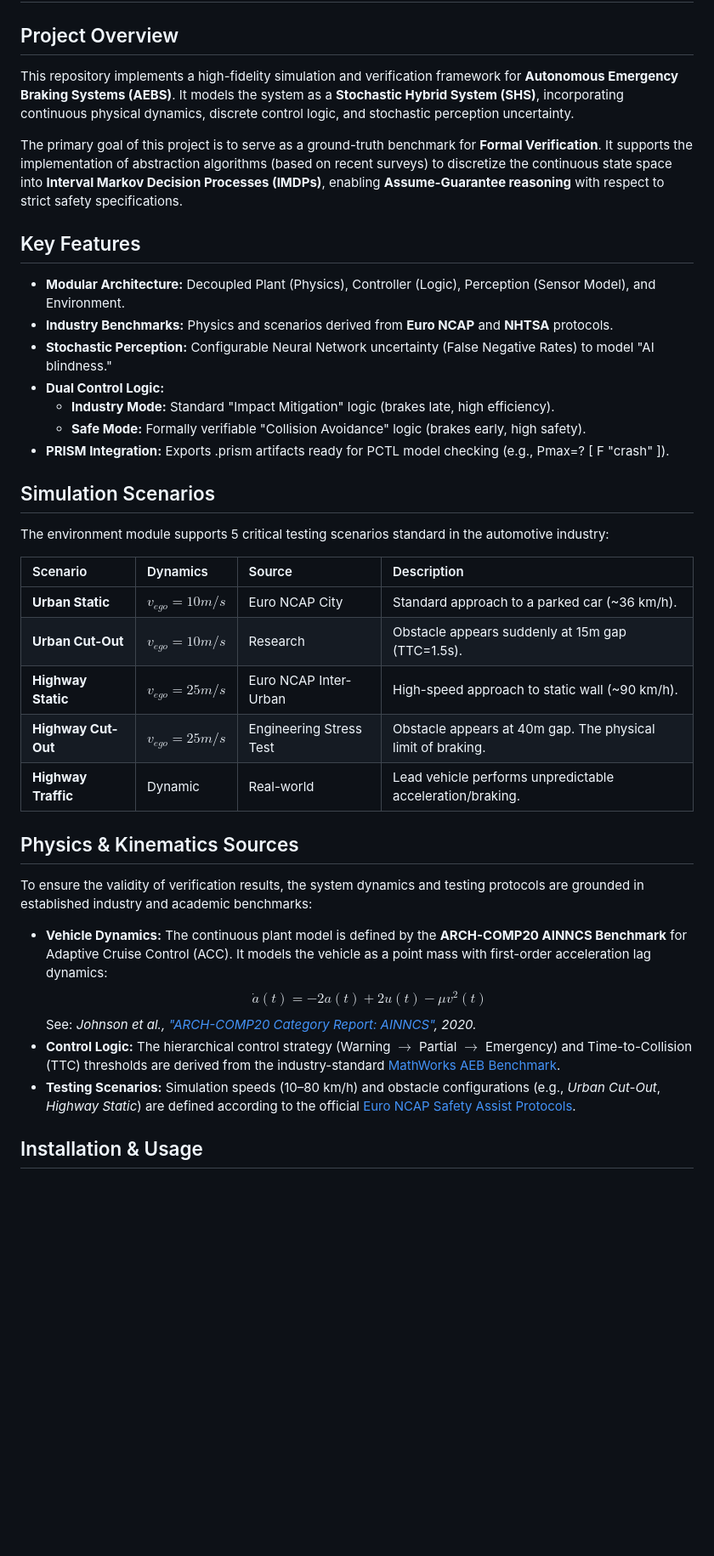
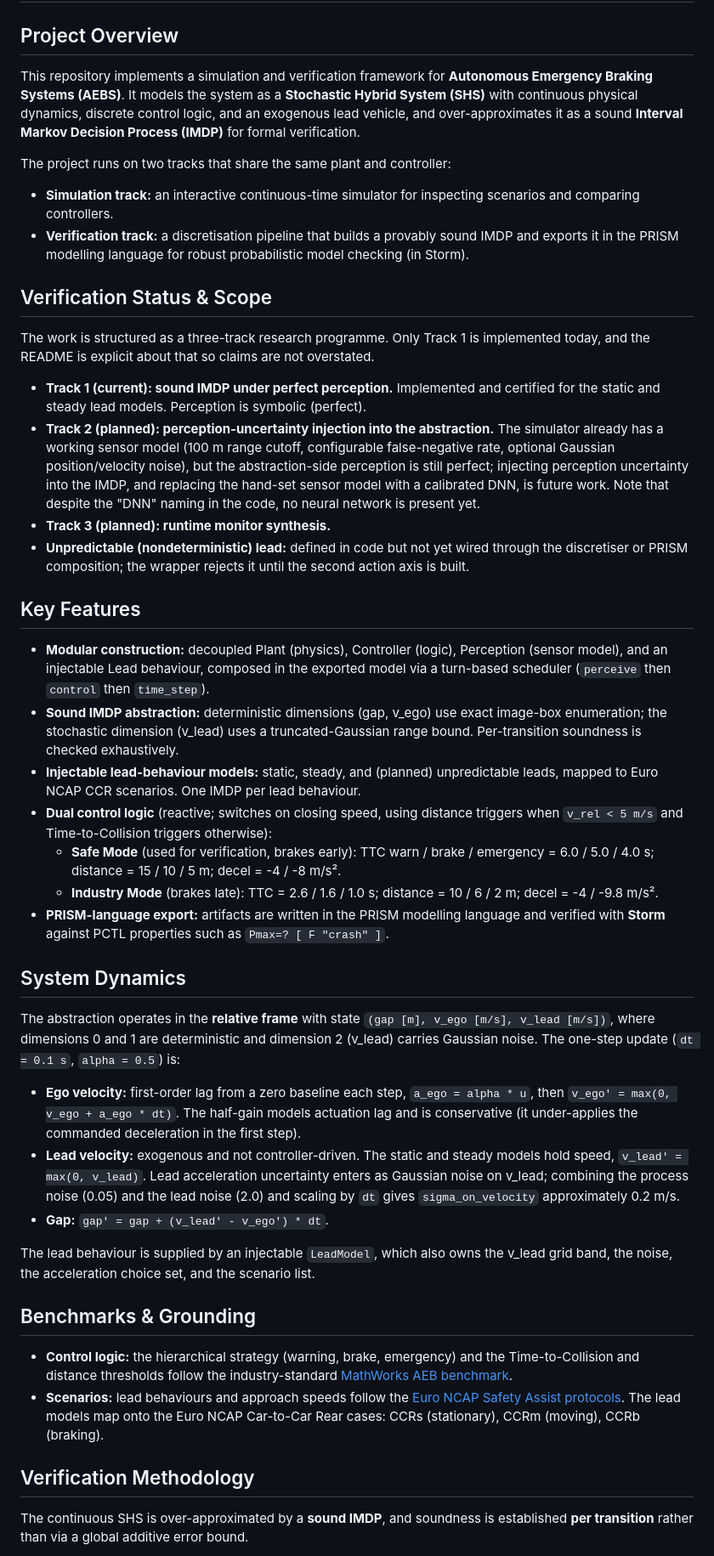
Before and after one commit to hebaalkayed/AEBS-Stochastic-Hybrid-Discretisation, a Markdown page: README.md, the part around one of its changes. Shown at 85% size. Drawn GitHub-style; blank space fills up the shorter version.

Commit message:
docs: update readme

```diff
--- a/README.md
+++ b/README.md
@@ -1,38 +1,43 @@
 # AEBS Simulation & Verification Framework
 
 ## Project Overview
-This repository implements a high-fidelity simulation and verification framework for **Autonomous Emergency Braking Systems (AEBS)**. It models the system as a **Stochastic Hybrid System (SHS)**, incorporating continuous physical dynamics, discrete control logic, and stochastic perception uncertainty.
+This repository implements a simulation and verification framework for **Autonomous Emergency Braking Systems (AEBS)**. It models the system as a **Stochastic Hybrid System (SHS)** with continuous physical dynamics, discrete control logic, and an exogenous lead vehicle, and over-approximates it as a sound **Interval Markov Decision Process (IMDP)** for formal verification.
 
-The primary goal of this project is to serve as a ground-truth benchmark for **Formal Verification**. It supports the implementation of abstraction algorithms (based on recent surveys) to discretize the continuous state space into **Interval Markov Decision Processes (IMDPs)**, enabling **Assume-Guarantee reasoning** with respect to strict safety specifications.
+The project runs on two tracks that share the same plant and controller:
+
+* **Simulation track:** an interactive continuous-time simulator for inspecting scenarios and comparing controllers.
+* **Verification track:** a discretisation pipeline that builds a provably sound IMDP and exports it in the PRISM modelling language for robust probabilistic model checking (in Storm).
+
+## Verification Status & Scope
+The work is structured as a three-track research programme. Only Track 1 is implemented today, and the README is explicit about that so claims are not overstated.
+
+* **Track 1 (current): sound IMDP under perfect perception.** Implemented and certified for the static and steady lead models. Perception is symbolic (perfect).
+* **Track 2 (planned): perception-uncertainty injection into the abstraction.** The simulator already has a working sensor model (100 m range cutoff, configurable false-negative rate, optional Gaussian position/velocity noise), but the abstraction-side perception is still perfect; injecting perception uncertainty into the IMDP, and replacing the hand-set sensor model with a calibrated DNN, is future work. Note that despite the "DNN" naming in the code, no neural network is present yet.
+* **Track 3 (planned): runtime monitor synthesis.**
+* **Unpredictable (nondeterministic) lead:** defined in code but not yet wired through the discretiser or PRISM composition; the wrapper rejects it until the second action axis is built.
 
 ## Key Features
-* **Modular Architecture:** Decoupled Plant (Physics), Controller (Logic), Perception (Sensor Model), and Environment.
-* **Industry Benchmarks:** Physics and scenarios derived from **Euro NCAP** and **NHTSA** protocols.
-* **Stochastic Perception:** Configurable Neural Network uncertainty (False Negative Rates) to model "AI blindness."
-* **Dual Control Logic:**
-    * **Industry Mode:** Standard "Impact Mitigation" logic (brakes late, high efficiency).
-    * **Safe Mode:** Formally verifiable "Collision Avoidance" logic (brakes early, high safety).
-* **PRISM Integration:** Exports .prism artifacts ready for PCTL model checking (e.g., Pmax=? [ F "crash" ]).
+* **Modular construction:** decoupled Plant (physics), Controller (logic), Perception (sensor model), and an injectable Lead behaviour, composed in the exported model via a turn-based scheduler (`perceive` then `control` then `time_step`).
+* **Sound IMDP abstraction:** deterministic dimensions (gap, v_ego) use exact image-box enumeration; the stochastic dimension (v_lead) uses a truncated-Gaussian range bound. Per-transition soundness is checked exhaustively.
+* **Injectable lead-behaviour models:** static, steady, and (planned) unpredictable leads, mapped to Euro NCAP CCR scenarios. One IMDP per lead behaviour.
+* **Dual control logic** (reactive; switches on closing speed, using distance triggers when `v_rel < 5 m/s` and Time-to-Collision triggers otherwise):
+  * **Safe Mode** (used for verification, brakes early): TTC warn / brake / emergency = 6.0 / 5.0 / 4.0 s; distance = 15 / 10 / 5 m; decel = -4 / -8 m/s².
+  * **Industry Mode** (brakes late): TTC = 2.6 / 1.6 / 1.0 s; distance = 10 / 6 / 2 m; decel = -4 / -9.8 m/s².
+* **PRISM-language export:** artifacts are written in the PRISM modelling language and verified with **Storm** against PCTL properties such as `Pmax=? [ F "crash" ]`.
 
-## Simulation Scenarios
-The environment module supports 5 critical testing scenarios standard in the automotive industry:
+## System Dynamics
+The abstraction operates in the **relative frame** with state `(gap [m], v_ego [m/s], v_lead [m/s])`, where dimensions 0 and 1 are deterministic and dimension 2 (v_lead) carries Gaussian noise. The one-step update (`dt = 0.1 s`, `alpha = 0.5`) is:
 
-| Scenario | Dynamics | Source | Description |
-| :--- | :--- | :--- | :--- |
-| **Urban Static** | $v_{ego}=10m/s$ | Euro NCAP City | Standard approach to a parked car (~36 km/h). |
-| **Urban Cut-Out** | $v_{ego}=10m/s$ | Research | Obstacle appears suddenly at 15m gap (TTC=1.5s). |
-| **Highway Static** | $v_{ego}=25m/s$ | Euro NCAP Inter-Urban | High-speed approach to static wall (~90 km/h). |
-| **Highway Cut-Out** | $v_{ego}=25m/s$ | Engineering Stress Test | Obstacle appears at 40m gap. The physical limit of braking. |
-| **Highway Traffic** | Dynamic | Real-world | Lead vehicle performs unpredictable acceleration/braking. |
+* **Ego velocity:** first-order lag from a zero baseline each step, `a_ego = alpha * u`, then `v_ego' = max(0, v_ego + a_ego * dt)`. The half-gain models actuation lag and is conservative (it under-applies the commanded deceleration in the first step).
+* **Lead velocity:** exogenous and not controller-driven. The static and steady models hold speed, `v_lead' = max(0, v_lead)`. Lead acceleration uncertainty enters as Gaussian noise on v_lead; combining the process noise (0.05) and the lead noise (2.0) and scaling by `dt` gives `sigma_on_velocity` approximately 0.2 m/s.
+* **Gap:** `gap' = gap + (v_lead' - v_ego') * dt`.
 
-## Physics & Kinematics Sources
-To ensure the validity of verification results, the system dynamics and testing protocols are grounded in established industry and academic benchmarks:
+The lead behaviour is supplied by an injectable `LeadModel`, which also owns the v_lead grid band, the noise, the acceleration choice set, and the scenario list.
 
-* **Vehicle Dynamics:** The continuous plant model is defined by the **ARCH-COMP20 AINNCS Benchmark** for Adaptive Cruise Control (ACC). It models the vehicle as a point mass with first-order acceleration lag dynamics:
-    $$\dot{a}(t) = -2a(t) + 2u(t) - \mu v^2(t)$$
-    See: *Johnson et al., ["ARCH-COMP20 Category Report: AINNCS"](https://easychair.org/publications/paper/Jvwg), 2020.*
-* **Control Logic:** The hierarchical control strategy (Warning $\to$ Partial $\to$ Emergency) and Time-to-Collision (TTC) thresholds are derived from the industry-standard [MathWorks AEB Benchmark](https://www.mathworks.com/help/driving/ug/autonomous-emergency-braking-with-sensor-fusion.html).
-* **Testing Scenarios:** Simulation speeds (10–80 km/h) and obstacle configurations (e.g., *Urban Cut-Out*, *Highway Static*) are defined according to the official [Euro NCAP Safety Assist Protocols](https://www.euroncap.com/en/for-engineers/protocols/safety-assist/).
+## Benchmarks & Grounding
+* **Control logic:** the hierarchical strategy (warning, brake, emergency) and the Time-to-Collision and distance thresholds follow the industry-standard [MathWorks AEB benchmark](https://www.mathworks.com/help/driving/ug/autonomous-emergency-braking-with-sensor-fusion.html).
+* **Scenarios:** lead behaviours and approach speeds follow the [Euro NCAP Safety Assist protocols](https://www.euroncap.com/en/for-engineers/protocols/safety-assist/). The lead models map onto the Euro NCAP Car-to-Car Rear cases: CCRs (stationary), CCRm (moving), CCRb (braking).
 
-## Installation & Usage
+## Verification Methodology
+The continuous SHS is over-approximated by a **sound IMDP**, and soundness is established **per transition** rather than via a global additive error bound.
 
```
Also changed, not shown: other parts of README.md (+52 -53 lines).
